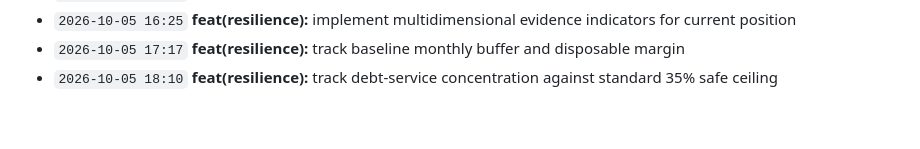
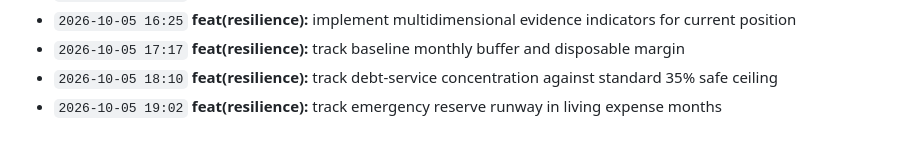
Before and after one commit to Edwin420s/NexusFin, a Markdown page: docs/CHANGELOG.md, the part around the change. Drawn GitHub-style.

Commit message:
feat(resilience): track emergency reserve runway in living expense months

```diff
--- a/docs/CHANGELOG.md
+++ b/docs/CHANGELOG.md
@@ -41,3 +41,4 @@ A granular, verifiable record of product development, actuarial modeling, data g
 - `2026-10-05 16:25` **feat(resilience):** implement multidimensional evidence indicators for current position
 - `2026-10-05 17:17` **feat(resilience):** track baseline monthly buffer and disposable margin
 - `2026-10-05 18:10` **feat(resilience):** track debt-service concentration against standard 35% safe ceiling
+- `2026-10-05 19:02` **feat(resilience):** track emergency reserve runway in living expense months
```
